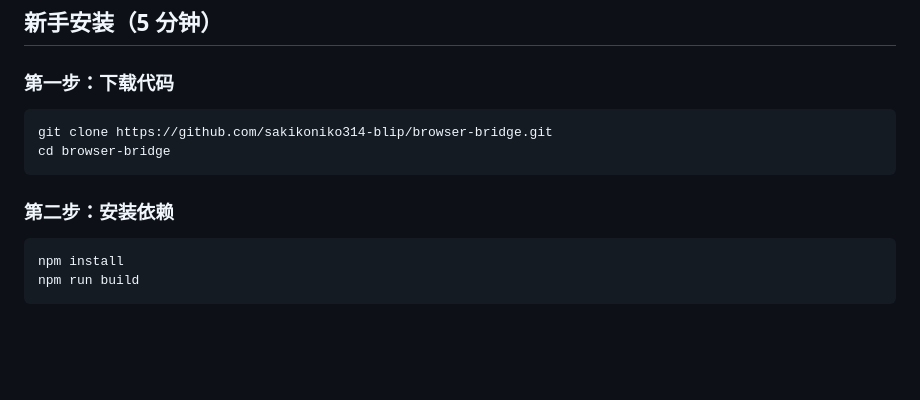
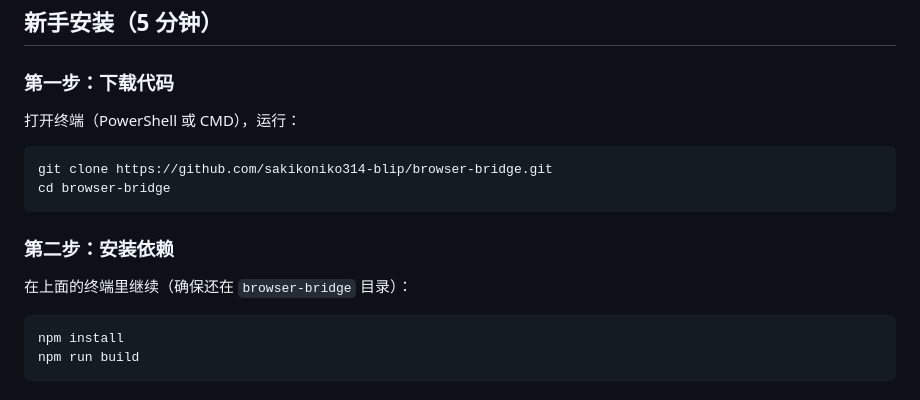
Before and after one commit to sakikoniko314-blip/browser-bridge, a Markdown page: README.md, the part around the change. Drawn GitHub-style; blank space fills up the shorter version.

Commit message:
docs: clarify install steps with directory context

````diff
--- a/README.md
+++ b/README.md
@@ -27,12 +27,16 @@
 
 ### 第一步：下载代码
 
+打开终端（PowerShell 或 CMD），运行：
+
 ```bash
 git clone https://github.com/sakikoniko314-blip/browser-bridge.git
 cd browser-bridge
 ```
 
 ### 第二步：安装依赖
+
+在上面的终端里继续（确保还在 `browser-bridge` 目录）：
 
 ```bash
 npm install
````
